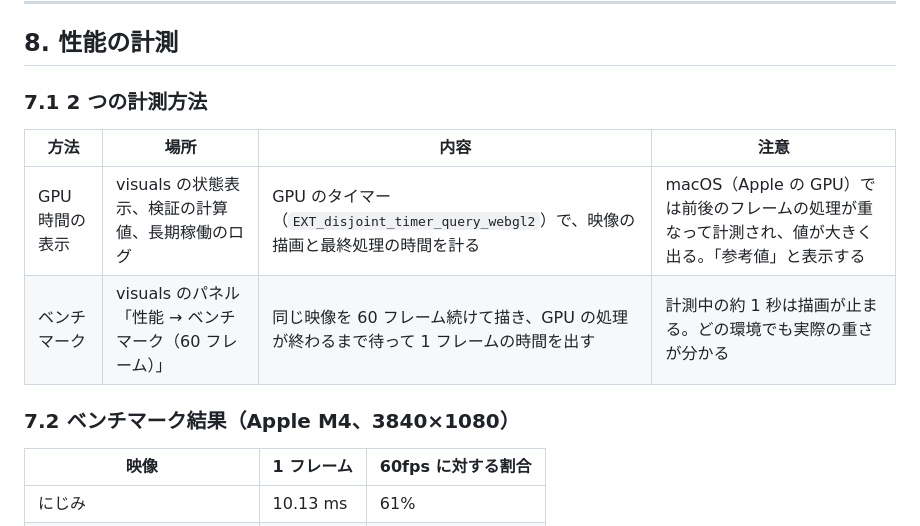
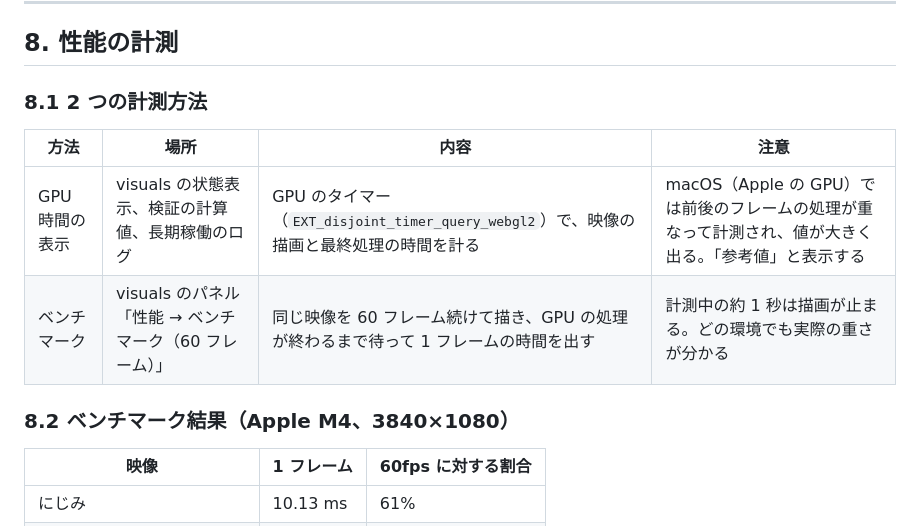
Before and after one commit to Hiroshi-Su/sunlight-test, a Markdown page: docs/visuals.md, the part around the change. Rendered like a GitHub page.

Commit message:
Fix stale sub-heading numbers after section 6 insertion
### 7.1/7.2 under section 8 (性能の計測) were left over from before
the new section 6 shifted section numbers; renumber to 8.1/8.2.

Co-Authored-By: Claude Sonnet 5 <noreply@anthropic.com>

```diff
--- a/docs/visuals.md
+++ b/docs/visuals.md
@@ -437,14 +437,14 @@ L = √( γ · r · cos θ · t / (2μ) )     γ：表面張力、r：すき間
 
 ## 8. 性能の計測
 
-### 7.1 2 つの計測方法
+### 8.1 2 つの計測方法
 
 | 方法 | 場所 | 内容 | 注意 |
 |---|---|---|---|
 | GPU 時間の表示 | visuals の状態表示、検証の計算値、長期稼働のログ | GPU のタイマー（`EXT_disjoint_timer_query_webgl2`）で、映像の描画と最終処理の時間を計る | macOS（Apple の GPU）では前後のフレームの処理が重なって計測され、値が大きく出る。「参考値」と表示する |
 | ベンチマーク | visuals のパネル「性能 → ベンチマーク（60 フレーム）」 | 同じ映像を 60 フレーム続けて描き、GPU の処理が終わるまで待って 1 フレームの時間を出す | 計測中の約 1 秒は描画が止まる。どの環境でも実際の重さが分かる |
 
-### 7.2 ベンチマーク結果（Apple M4、3840×1080）
+### 8.2 ベンチマーク結果（Apple M4、3840×1080）
 
 | 映像 | 1 フレーム | 60fps に対する割合 |
 |---|---|---|
```
